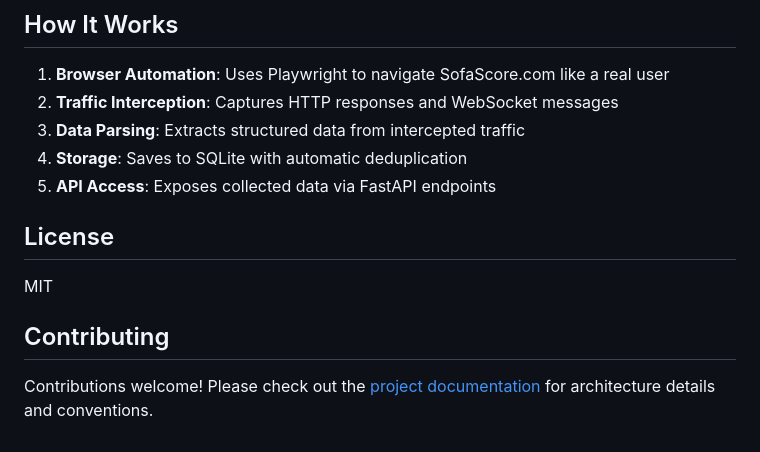
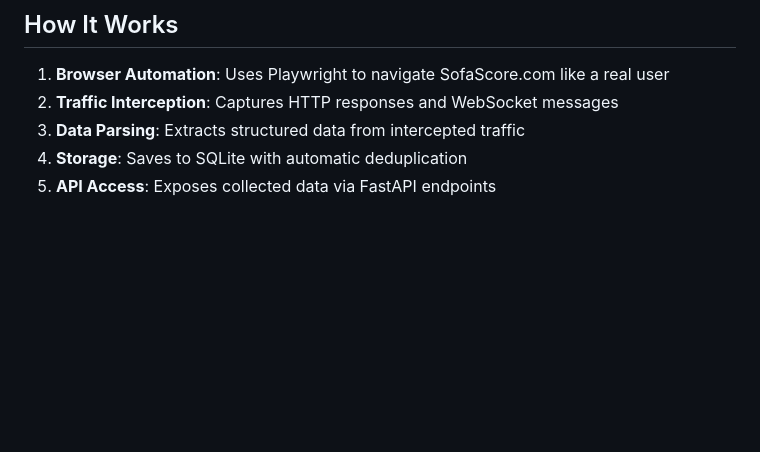
Before and after one commit to moisuc/sofascore-collector, a Markdown page: README.md, the part around the change. GitHub-like rendering; blank space fills up the shorter version.

Commit message:
Remove license and contributing sections from README.md

```diff
--- a/README.md
+++ b/README.md
@@ -127,11 +127,3 @@ uv run ruff format .
 3. **Data Parsing**: Extracts structured data from intercepted traffic
 4. **Storage**: Saves to SQLite with automatic deduplication
 5. **API Access**: Exposes collected data via FastAPI endpoints
-
-## License
-
-MIT
-
-## Contributing
-
-Contributions welcome! Please check out the [project documentation](CLAUDE.md) for architecture details and conventions.
```
